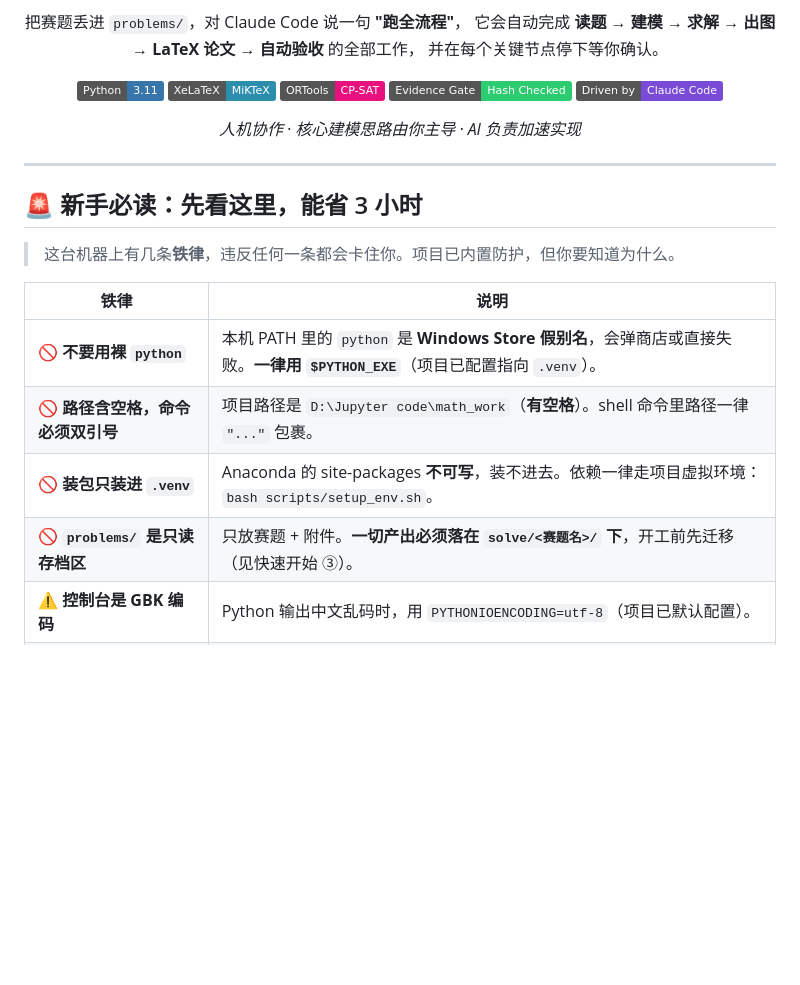
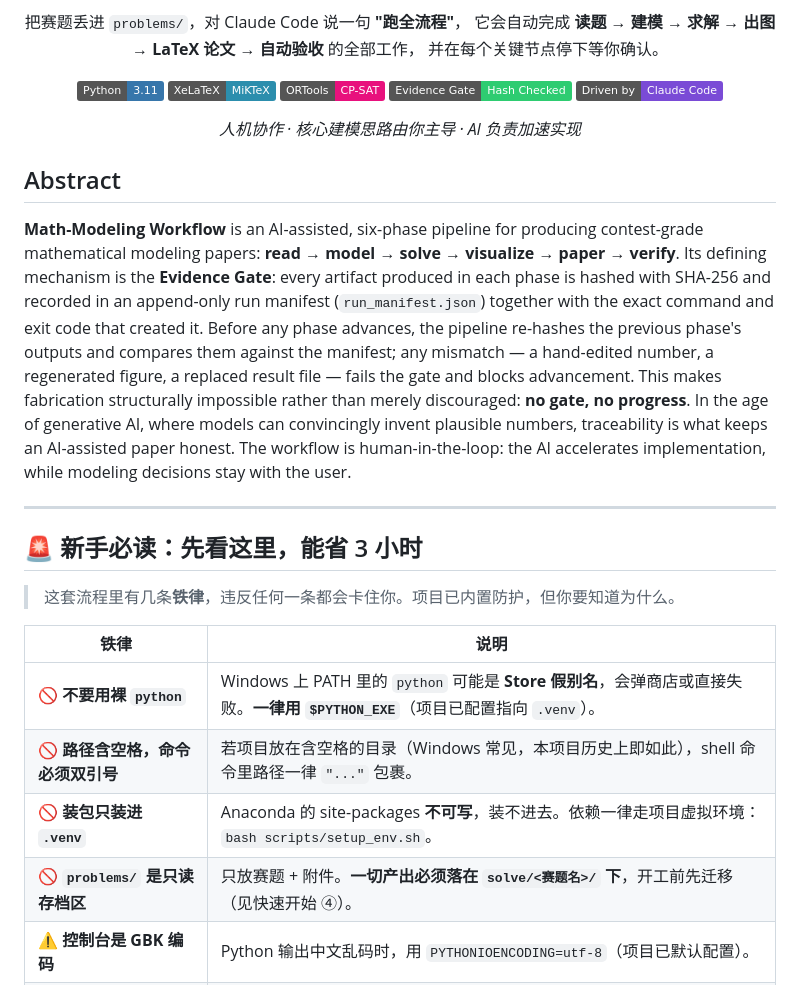
Before and after one commit to KumnXi/math_work, a Markdown page: README.md, the part around one of its changes. GitHub-like rendering; badges without logos; blank space fills up the shorter version.

Commit message:
docs: extract methodology skill, generalize paths, add english abstract

```diff
--- a/README.md
+++ b/README.md
@@ -18,18 +18,34 @@
 
 </div>
 
+## Abstract
+
+**Math-Modeling Workflow** is an AI-assisted, six-phase pipeline for producing
+contest-grade mathematical modeling papers: **read → model → solve → visualize →
+paper → verify**. Its defining mechanism is the **Evidence Gate**: every artifact
+produced in each phase is hashed with SHA-256 and recorded in an append-only run
+manifest (`run_manifest.json`) together with the exact command and exit code that
+created it. Before any phase advances, the pipeline re-hashes the previous phase's
+outputs and compares them against the manifest; any mismatch — a hand-edited
+number, a regenerated figure, a replaced result file — fails the gate and blocks
+advancement. This makes fabrication structurally impossible rather than merely
+discouraged: **no gate, no progress**. In the age of generative AI, where models
+can convincingly invent plausible numbers, traceability is what keeps an
+AI-assisted paper honest. The workflow is human-in-the-loop: the AI accelerates
+implementation, while modeling decisions stay with the user.
+
 ---
 
 ## 🚨 新手必读：先看这里，能省 3 小时
 
-> 这台机器上有几条**铁律**，违反任何一条都会卡住你。项目已内置防护，但你要知道为什么。
+> 这套流程里有几条**铁律**，违反任何一条都会卡住你。项目已内置防护，但你要知道为什么。
 
 | 铁律 | 说明 |
 |---|---|
-| 🚫 **不要用裸 `python`** | 本机 PATH 里的 `python` 是 **Windows Store 假别名**，会弹商店或直接失败。**一律用 `$PYTHON_EXE`**（项目已配置指向 `.venv`）。 |
-| 🚫 **路径含空格，命令必须双引号** | 项目路径是 `D:\Jupyter code\math_work`（**有空格**）。shell 命令里路径一律 `"..."` 包裹。 |
+| 🚫 **不要用裸 `python`** | Windows 上 PATH 里的 `python` 可能是 **Store 假别名**，会弹商店或直接失败。**一律用 `$PYTHON_EXE`**（项目已配置指向 `.venv`）。 |
+| 🚫 **路径含空格，命令必须双引号** | 若项目放在含空格的目录（Windows 常见，本项目历史上即如此），shell 命令里路径一律 `"..."` 包裹。 |
 | 🚫 **装包只装进 `.venv`** | Anaconda 的 site-packages **不可写**，装不进去。依赖一律走项目虚拟环境：`bash scripts/setup_env.sh`。 |
-| 🚫 **`problems/` 是只读存档区** | 只放赛题 + 附件。**一切产出必须落在 `solve/<赛题名>/` 下**，开工前先迁移（见快速开始 ③）。 |
+| 🚫 **`problems/` 是只读存档区** | 只放赛题 + 附件。**一切产出必须落在 `solve/<赛题名>/` 下**，开工前先迁移（见快速开始 ④）。 |
 | ⚠️ **控制台是 GBK 编码** | Python 输出中文乱码时，用 `PYTHONIOENCODING=utf-8`（项目已默认配置）。 |
 | 🔒 **禁止编造任何数值** | 论文里的每个数字都必须能溯源到 `run_manifest.json` 的真实运行记录。**证据门禁**用哈希校验拦截一切手工改动。 |
 
```
Also changed, not shown: other parts of README.md (+17 -6 lines), 1 other file.
